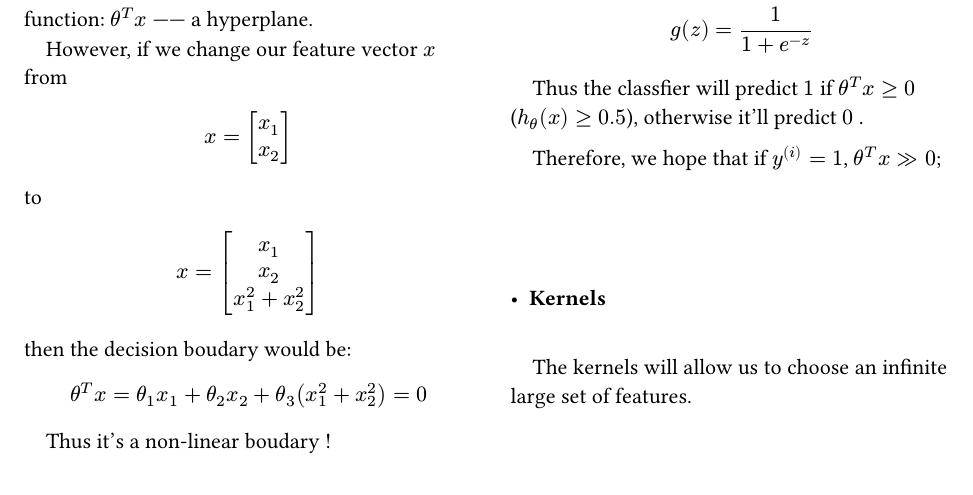
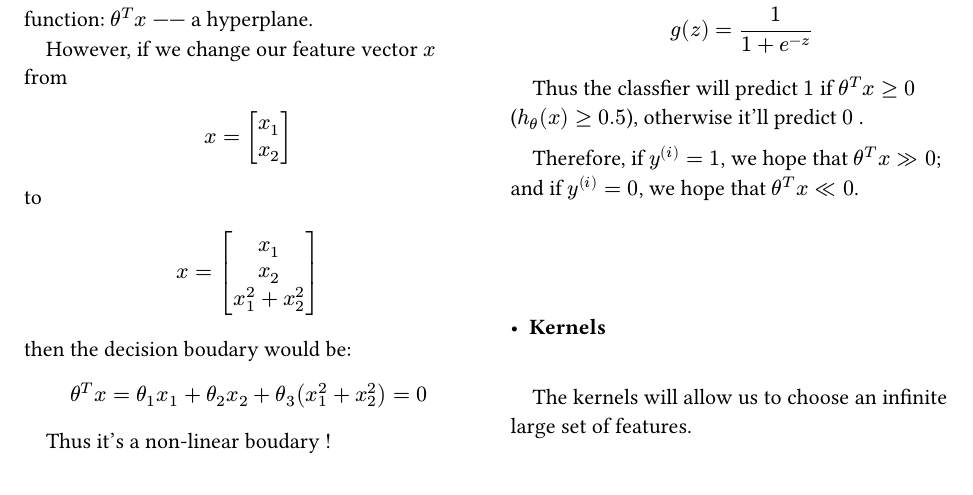
Before and after one commit to stonebreakerZhou/Stanford-CS229-fall2025, a Typst document (Sean's notes/CS229_note.typ): part of page 30 of 31, cut so that both start at the same text. Compiled offline with Typst 0.15; a missing font is replaced by an installed copy or a similar font.

Commit message:
Update CS229_note.typ

```diff
--- a/Sean's notes/CS229_note.typ
+++ b/Sean's notes/CS229_note.typ
@@ -1965,8 +1965,7 @@ $
 ~~~~Thus the classfier will predict $1$ if $theta^T x >= 0$ ($h_theta (x) >= 0.5$), otherwise it'll predict $0$ .
 \
 
-~~~~Therefore, we hope that if $y^((i)) = 1$, $theta^T x >> 0$;
-
+~~~~Therefore, if $y^((i)) = 1$, we hope that $theta^T x >> 0$; and if $y^((i))=0$, we hope that $theta^T x <<0$.
 
 
 
```
